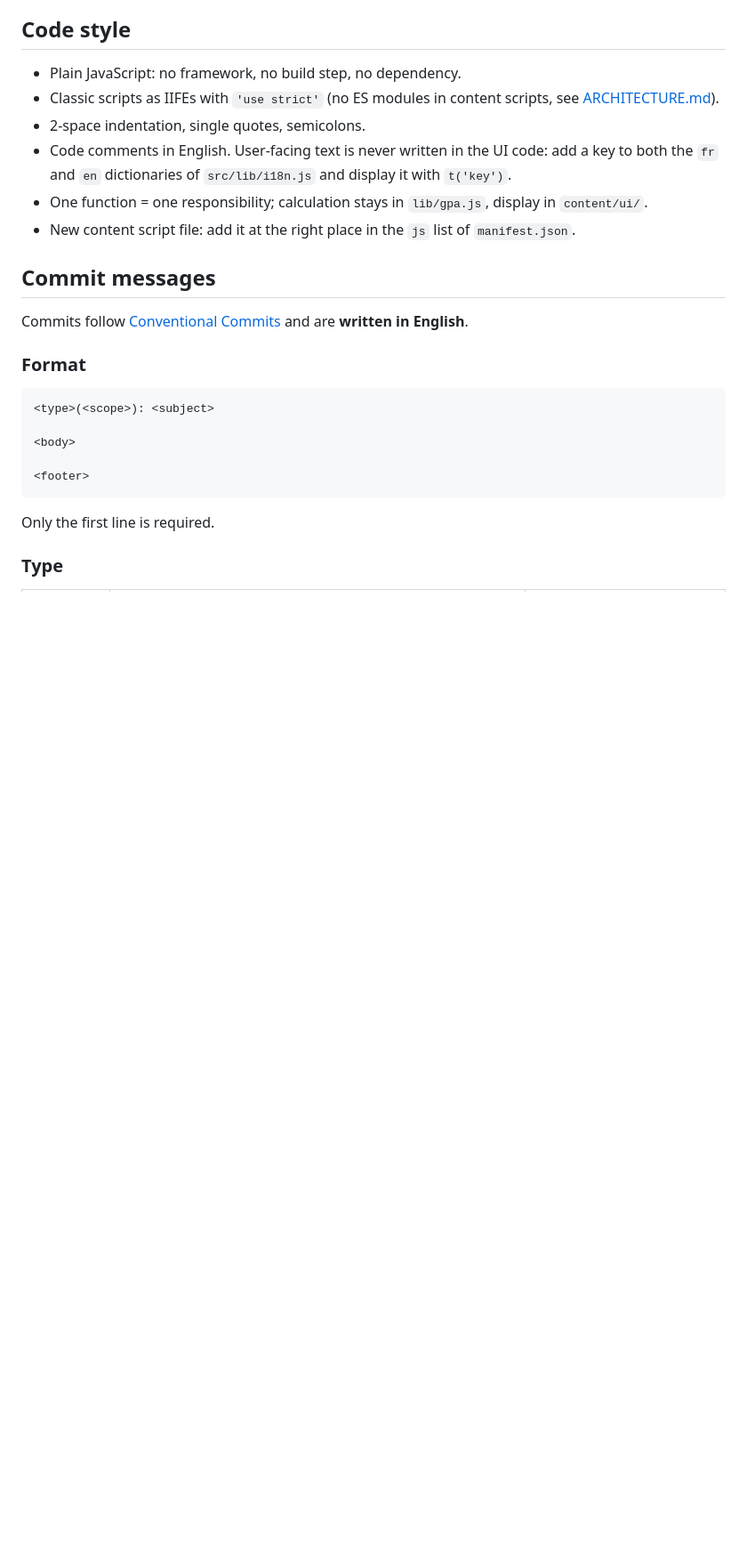
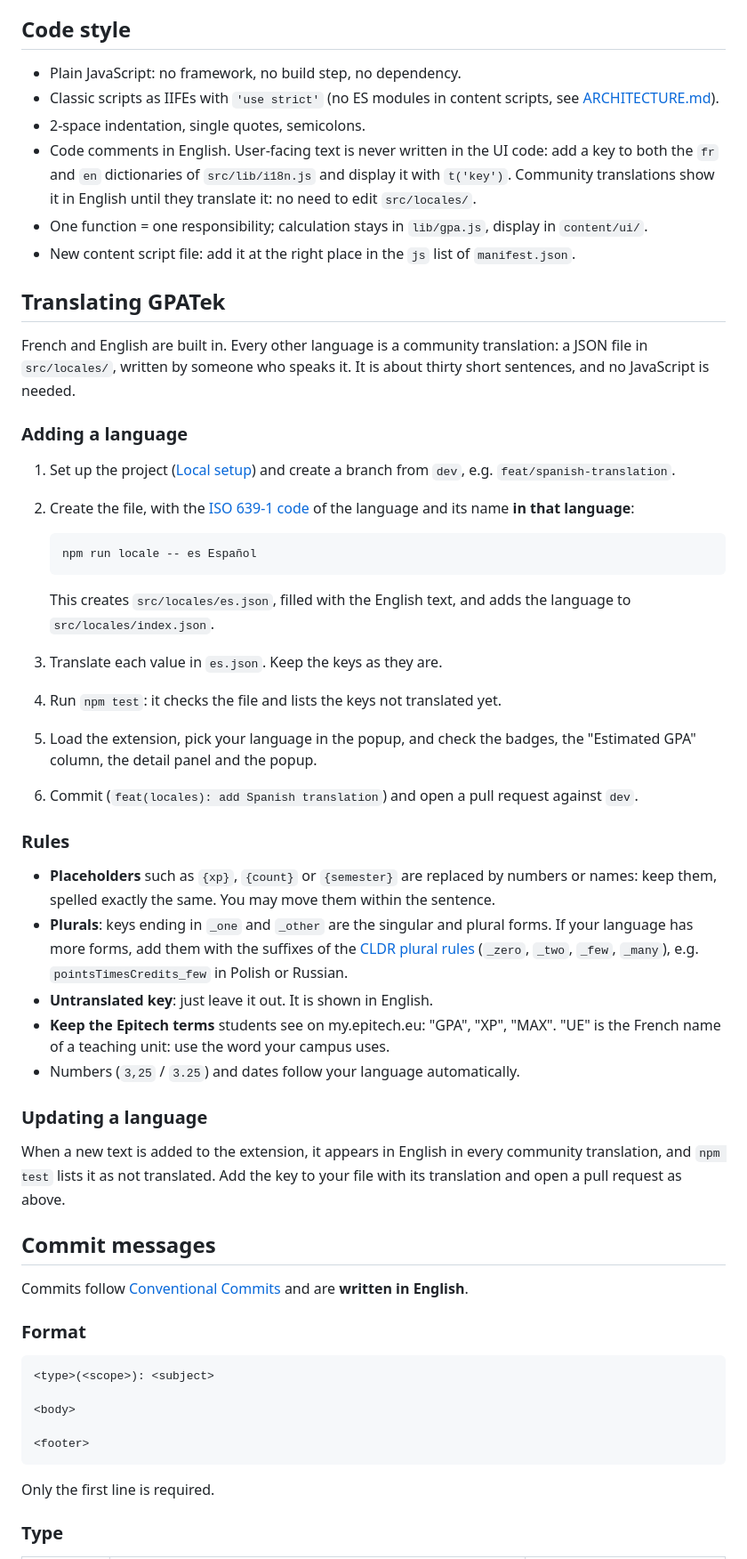
Before and after one commit to VictorTV57/GPATek, a Markdown page: CONTRIBUTING.md, the part around one of its changes. Shown at 89% size. Rendered like a GitHub page; blank space fills up the shorter version.

````diff
--- a/CONTRIBUTING.md
+++ b/CONTRIBUTING.md
@@ -138,9 +140,54 @@ These rules are not negotiable, because users' trust depends on them:
   [ARCHITECTURE.md](ARCHITECTURE.md#design-decisions)).
 - 2-space indentation, single quotes, semicolons.
 - Code comments in English. User-facing text is never written in the UI code: add a key to both the
-  `fr` and `en` dictionaries of `src/lib/i18n.js` and display it with `t('key')`.
+  `fr` and `en` dictionaries of `src/lib/i18n.js` and display it with `t('key')`. Community
+  translations show it in English until they translate it: no need to edit `src/locales/`.
 - One function = one responsibility; calculation stays in `lib/gpa.js`, display in `content/ui/`.
 - New content script file: add it at the right place in the `js` list of `manifest.json`.
+
+## Translating GPATek
+
+French and English are built in. Every other language is a community translation: a JSON file in
+`src/locales/`, written by someone who speaks it. It is about thirty short sentences, and no
+JavaScript is needed.
+
+### Adding a language
+
+1. Set up the project ([Local setup](#local-setup)) and create a branch from `dev`, e.g.
+   `feat/spanish-translation`.
+2. Create the file, with the [ISO 639-1 code](https://en.wikipedia.org/wiki/List_of_ISO_639-1_codes)
+   of the language and its name **in that language**:
+
+   ```sh
+   npm run locale -- es Español
+   ```
+
+   This creates `src/locales/es.json`, filled with the English text, and adds the language to
+   `src/locales/index.json`.
+3. Translate each value in `es.json`. Keep the keys as they are.
+4. Run `npm test`: it checks the file and lists the keys not translated yet.
+5. Load the extension, pick your language in the popup, and check the badges, the "Estimated GPA"
+   column, the detail panel and the popup.
+6. Commit (`feat(locales): add Spanish translation`) and open a pull request against `dev`.
+
+### Rules
+
+- **Placeholders** such as `{xp}`, `{count}` or `{semester}` are replaced by numbers or names: keep
+  them, spelled exactly the same. You may move them within the sentence.
+- **Plurals**: keys ending in `_one` and `_other` are the singular and plural forms. If your language
+  has more forms, add them with the suffixes of the
+  [CLDR plural rules](https://www.unicode.org/cldr/charts/latest/supplemental/language_plural_rules.html)
+  (`_zero`, `_two`, `_few`, `_many`), e.g. `pointsTimesCredits_few` in Polish or Russian.
+- **Untranslated key**: just leave it out. It is shown in English.
+- **Keep the Epitech terms** students see on my.epitech.eu: "GPA", "XP", "MAX". "UE" is the French
+  name of a teaching unit: use the word your campus uses.
+- Numbers (`3,25` / `3.25`) and dates follow your language automatically.
+
+### Updating a language
+
+When a new text is added to the extension, it appears in English in every community translation, and
+`npm test` lists it as not translated. Add the key to your file with its translation and open a pull
+request as above.
 
 ## Commit messages
 
````
Also changed, not shown: other parts of CONTRIBUTING.md (+4 -0 lines), ARCHITECTURE.md (+27 -8 lines), README.md (+7 -2 lines).
